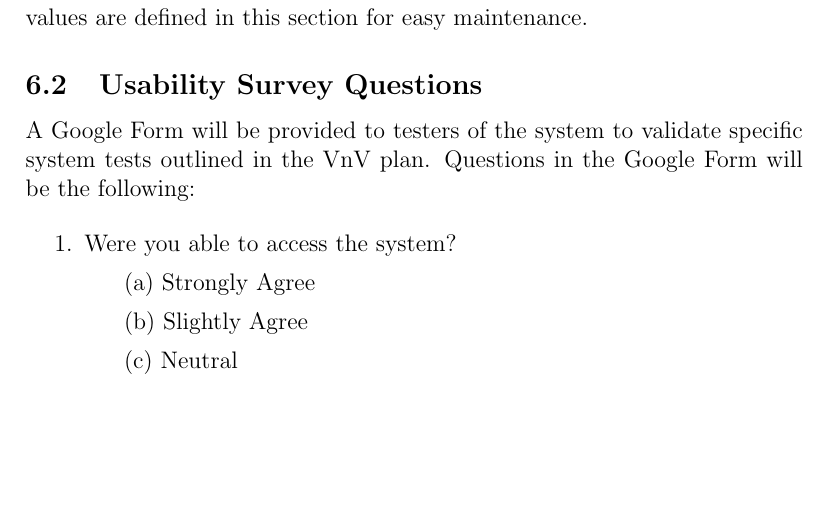
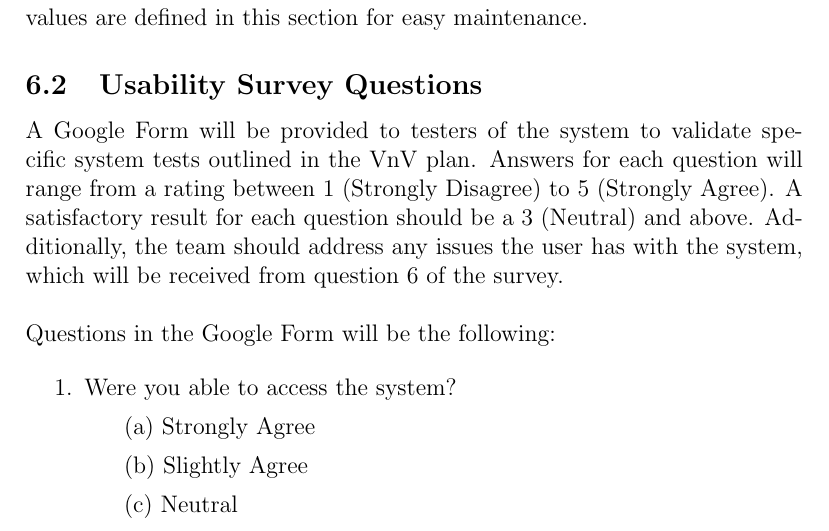
Before and after one commit to Nicholas-Fabugais-Inaba/Sandlot, a LaTeX document (docs/VnVPlan/VnVPlan.tex): part of page 45 of 52, cut so that both start at the same text, the shorter picture padded with empty space. Compiled offline with pdfLaTeX.

Commit message:
quantified a good survey result in the description above the questions; closes #181

```diff
--- a/docs/VnVPlan/VnVPlan.tex
+++ b/docs/VnVPlan/VnVPlan.tex
@@ -1730,8 +1730,11 @@ Their values are defined in this section for easy maintenance.
 \subsection{Usability Survey Questions}
 
 A Google Form will be provided to testers of the system to validate specific
-system tests outlined in the VnV plan. Questions in the Google Form will be
-the following:
+system tests outlined in the VnV plan. Answers for each question will range from a
+rating between 1 (Strongly Disagree) to 5 (Strongly Agree). A satisfactory result for
+each question should be a 3 (Neutral) and above. Additionally, the team should address
+any issues the user has with the system, which will be received from question 6 of the survey.
+\\\\Questions in the Google Form will be the following:
 
 \begin{enumerate}
   \item Were you able to access the system?
```
